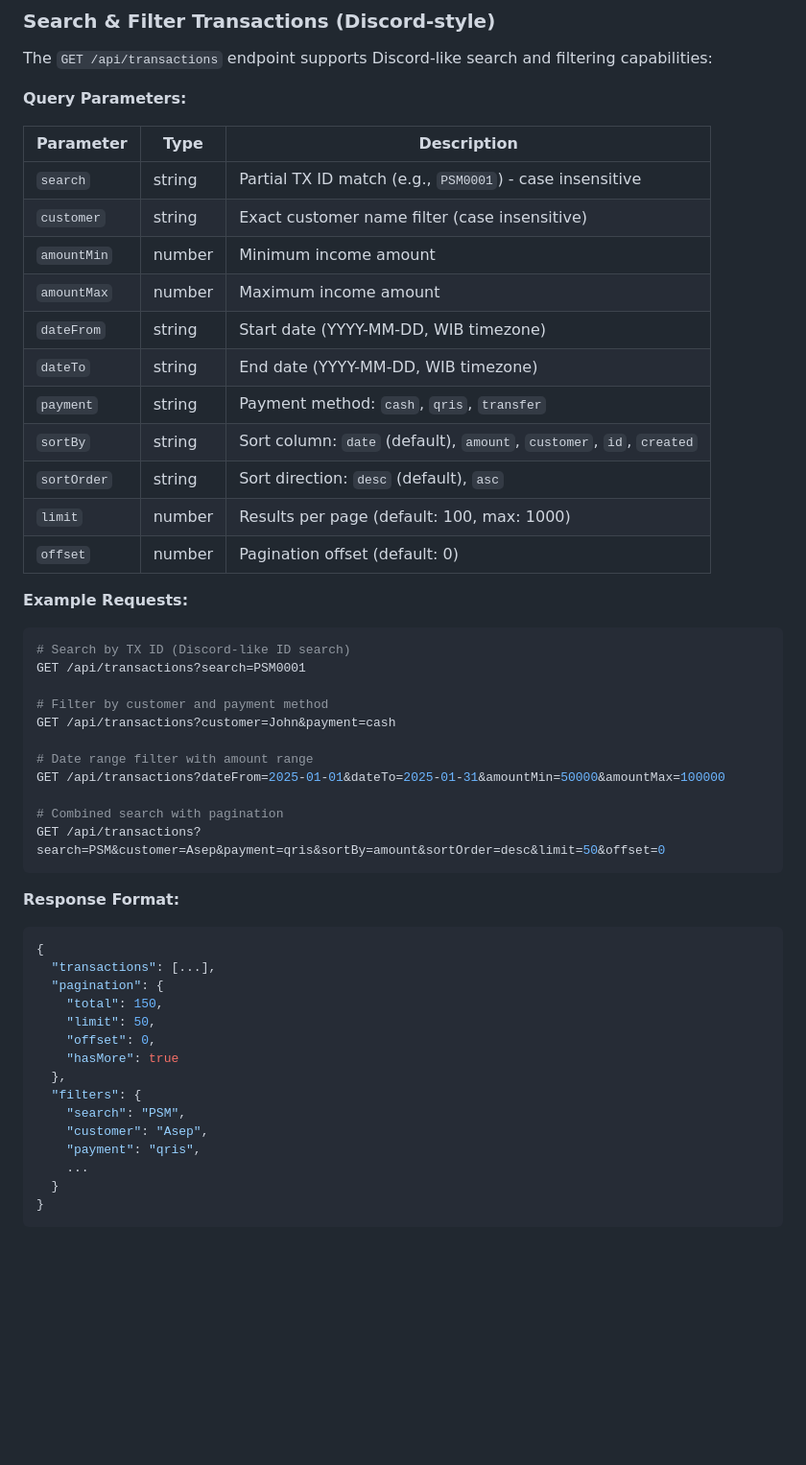
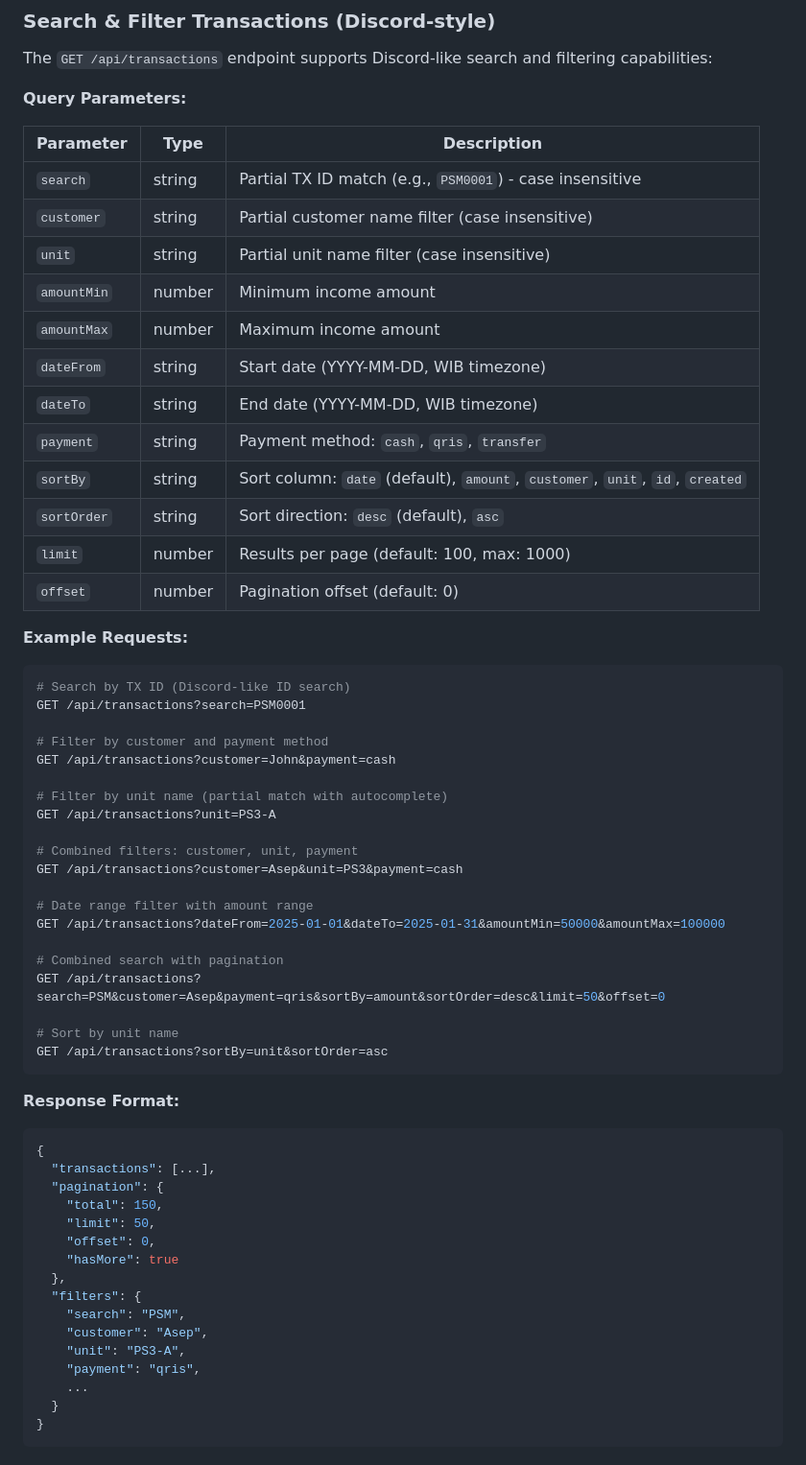
Before and after one commit to rianardn/Rental-Dashboard, a Markdown page: README.md, the part around one of its changes. Shown at 96% size. GitHub-like rendering; blank space fills up the shorter version.

Commit message:
docs: update README with unit filter documentation
- Add unit autocomplete filter to frontend UI features list
- Add 'unit' parameter to API query parameters table
- Add unit filter examples to example requests
- Add unit to sort options documentation
- Update response format example with unit filter

````diff
--- a/README.md
+++ b/README.md
@@ -210,13 +211,14 @@ The `GET /api/transactions` endpoint supports Discord-like search and filtering
 | Parameter | Type | Description |
 |-----------|------|-------------|
 | `search` | string | Partial TX ID match (e.g., `PSM0001`) - case insensitive |
-| `customer` | string | Exact customer name filter (case insensitive) |
+| `customer` | string | Partial customer name filter (case insensitive) |
+| `unit` | string | Partial unit name filter (case insensitive) |
 | `amountMin` | number | Minimum income amount |
 | `amountMax` | number | Maximum income amount |
 | `dateFrom` | string | Start date (YYYY-MM-DD, WIB timezone) |
 | `dateTo` | string | End date (YYYY-MM-DD, WIB timezone) |
 | `payment` | string | Payment method: `cash`, `qris`, `transfer` |
-| `sortBy` | string | Sort column: `date` (default), `amount`, `customer`, `id`, `created` |
+| `sortBy` | string | Sort column: `date` (default), `amount`, `customer`, `unit`, `id`, `created` |
 | `sortOrder` | string | Sort direction: `desc` (default), `asc` |
 | `limit` | number | Results per page (default: 100, max: 1000) |
 | `offset` | number | Pagination offset (default: 0) |
@@ -230,11 +232,20 @@ GET /api/transactions?search=PSM0001
 # Filter by customer and payment method
 GET /api/transactions?customer=John&payment=cash
 
+# Filter by unit name (partial match with autocomplete)
+GET /api/transactions?unit=PS3-A
+
+# Combined filters: customer, unit, payment
+GET /api/transactions?customer=Asep&unit=PS3&payment=cash
+
 # Date range filter with amount range
 GET /api/transactions?dateFrom=2025-01-01&dateTo=2025-01-31&amountMin=50000&amountMax=100000
 
 # Combined search with pagination
 GET /api/transactions?search=PSM&customer=Asep&payment=qris&sortBy=amount&sortOrder=desc&limit=50&offset=0
+
+# Sort by unit name
+GET /api/transactions?sortBy=unit&sortOrder=asc
 ```
 
 **Response Format:**
@@ -251,6 +262,7 @@ GET /api/transactions?search=PSM&customer=Asep&payment=qris&sortBy=amount&sortOr
   "filters": {
     "search": "PSM",
     "customer": "Asep",
+    "unit": "PS3-A",
     "payment": "qris",
     ...
   }
````
Also changed, not shown: other parts of README.md (+3 -2 lines).
